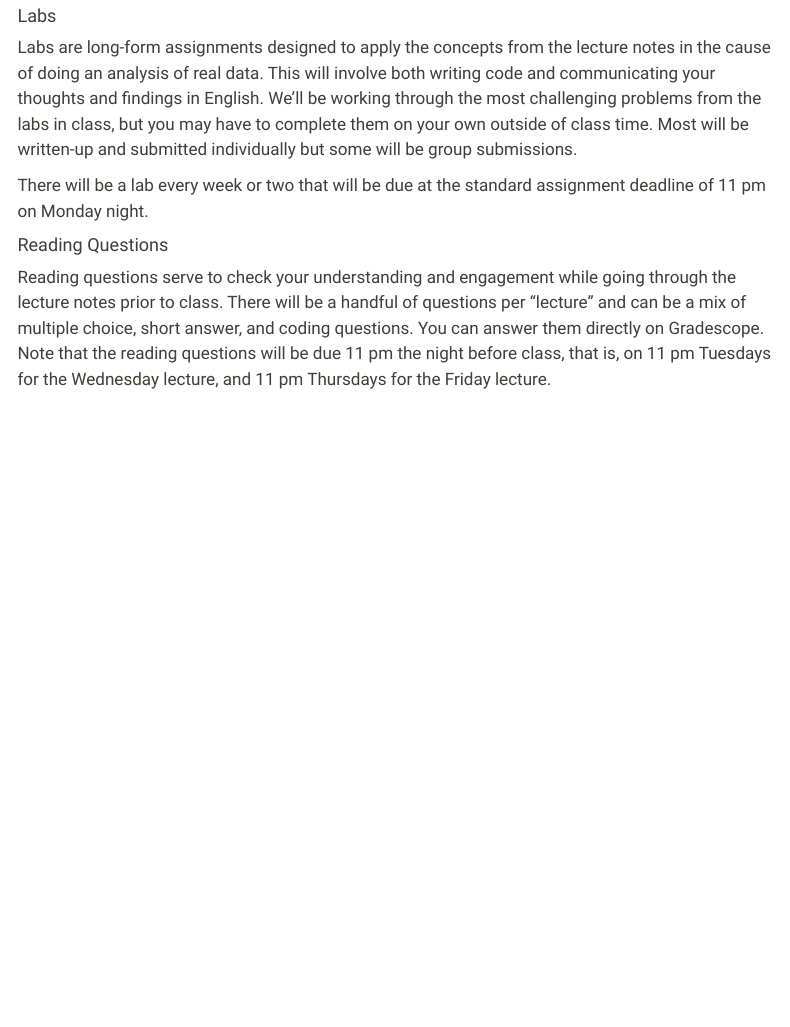
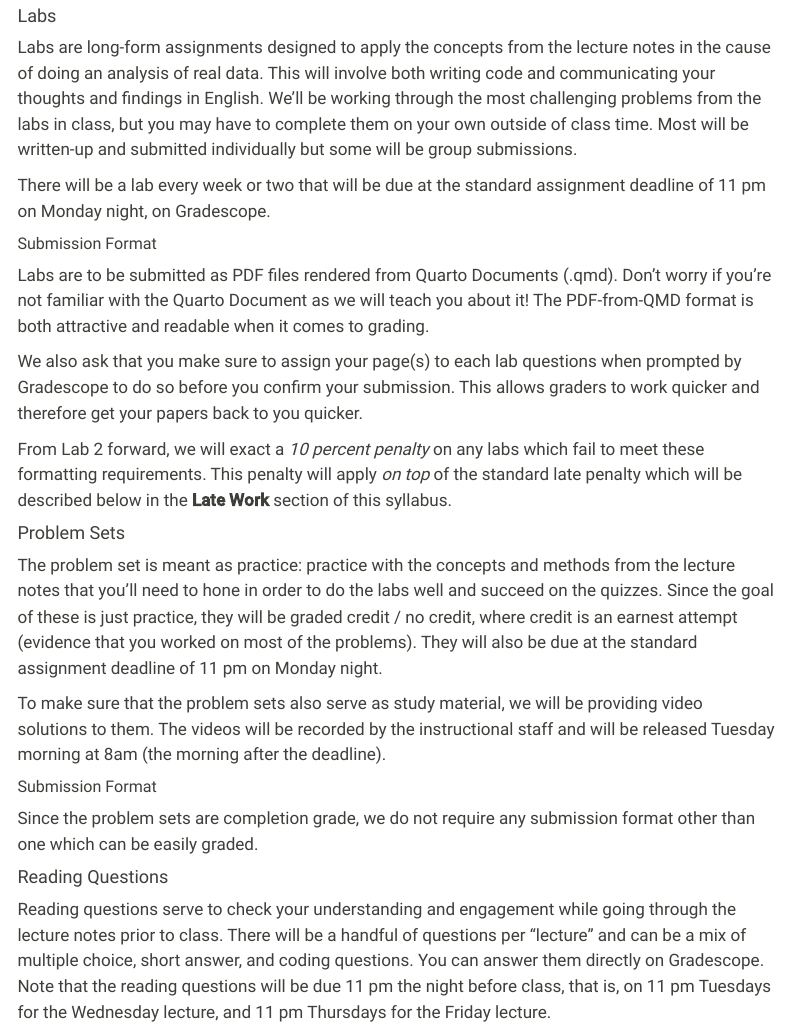
Before and after one commit to stat20/website, a Quarto document (syllabus.qmd): the page in a window 1100 px wide, from 3190 px down. Rendered offline with R 4.5, knitr and Pandoc in place of Quarto, with nearby package versions; menus at the side of the page are left out.

Commit message:
Added submission format requirements for both lab and problem sets; added blurb on problem set video solutions

```diff
--- a/syllabus.qmd
+++ b/syllabus.qmd
@@ -98,8 +98,25 @@ You will be turning in your assignments on a platform called  [Gradescope](https
 
 Labs are long-form assignments designed to apply the concepts from the lecture notes in the cause of doing an analysis of real data. This will involve both writing code and communicating your thoughts and findings in English. We'll be working through the most challenging problems from the labs in class, but you may have to complete them on your own outside of class time. Most will be written-up and submitted individually but some will be group submissions.
 
-There will be a lab every week or two that will be due at the standard assignment deadline of 11 pm on Monday night.
+There will be a lab every week or two that will be due at the standard assignment deadline of 11 pm on Monday night, on Gradescope.
 
+##### Submission Format
+
+Labs are to be submitted as PDF files rendered from Quarto Documents (.qmd). Don't worry if you're not familiar with the Quarto Document as we will teach you about it! The PDF-from-QMD format is both attractive and readable when it comes to grading.
+
+We also ask that you make sure to assign your page(s) to each lab questions when prompted by Gradescope to do so before you confirm your submission. This allows graders to work quicker and therefore get your papers back to you quicker.
+
+From Lab 2 forward, we will exact a *10 percent penalty* on any labs which fail to meet these formatting requirements. This penalty will apply *on top* of the standard late penalty which will be described below in the **Late Work** section of this syllabus.
+
+#### Problem Sets
+
+The problem set is meant as practice: practice with the concepts and methods from the lecture notes that you'll need to hone in order to do the labs well and succeed on the quizzes. Since the goal of these is just practice, they will be graded credit / no credit, where credit is an earnest attempt (evidence that you worked on most of the problems). They will also be due at the standard assignment deadline of 11 pm on Monday night.
+
+To make sure that the problem sets also serve as study material, we will be providing video solutions to them. The videos will be recorded by the instructional staff and will be released Tuesday morning at 8am (the morning after the deadline).
+
+##### Submission Format
+
+Since the problem sets are completion grade, we do not require any submission format other than one which can be easily graded.
 
 #### Reading Questions
 
```
Also changed, not shown: syllabus.qmd (3 more changed lines).
